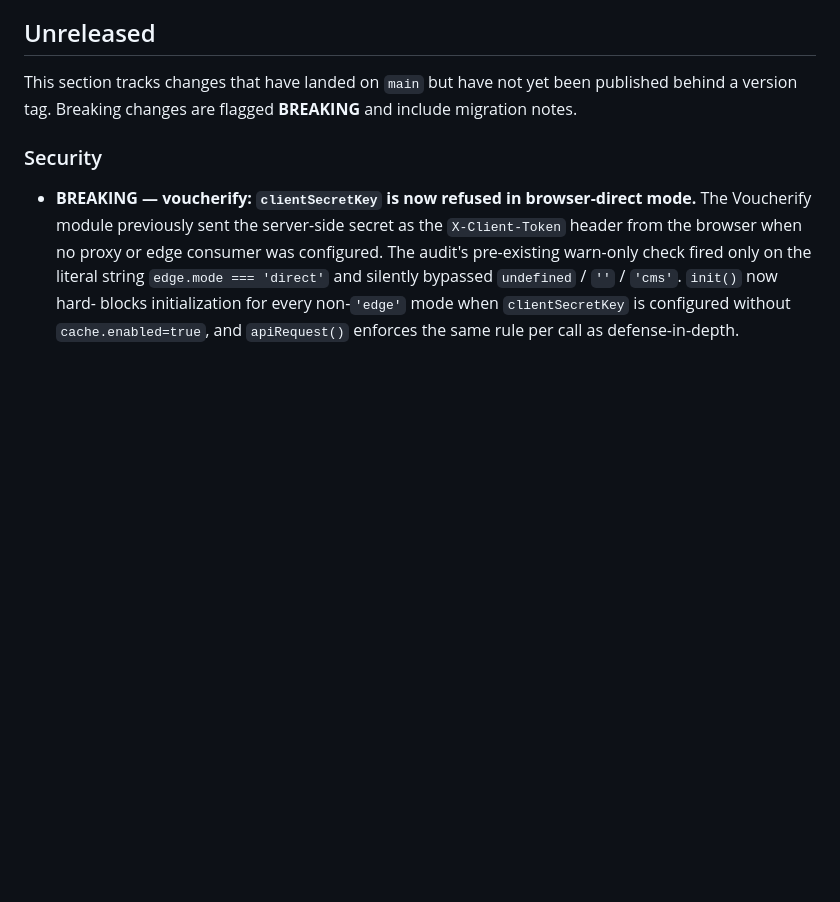
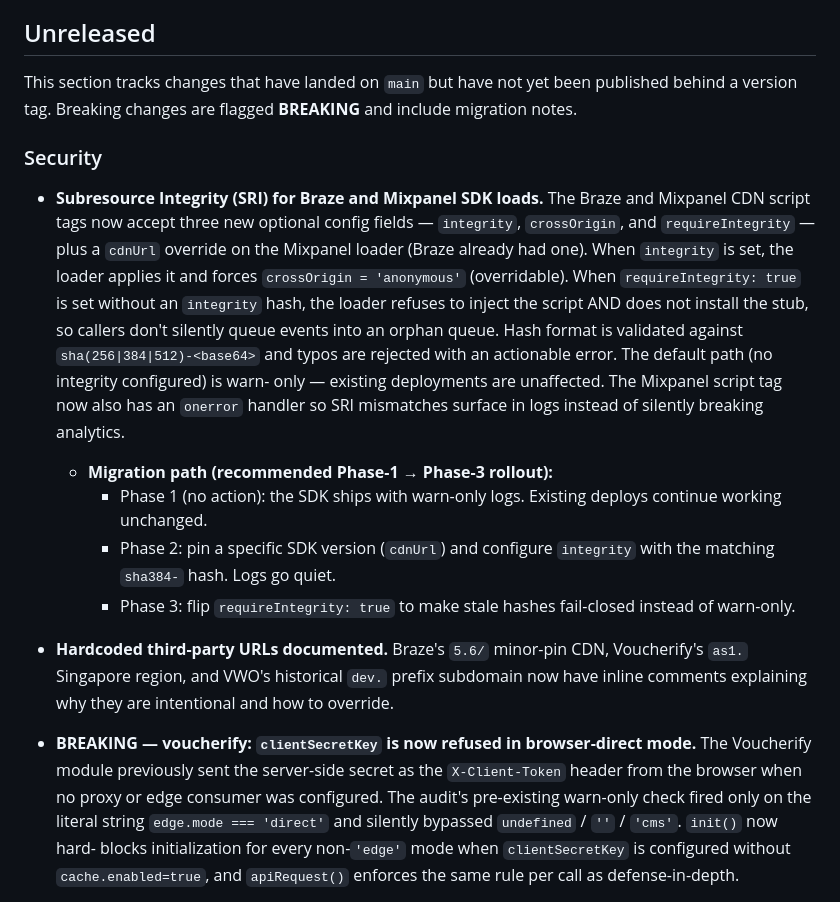
Before and after one commit to BishalSahoo-Pocketpills/pp-web-sdk, a Markdown page: CHANGELOG.md, the part around the change. Drawn GitHub-style; blank space fills up the shorter version.

Commit message:
docs: CHANGELOG entry for Track 2 (SRI loader security)
Documents the new integrity / crossOrigin / requireIntegrity config
fields on Braze + Mixpanel loaders, the Mixpanel cdnUrl override, the
hash-format validation, the Mixpanel onerror handler, and the
Phase-1 → Phase-3 rollout migration path.

Also notes the H7 inline documentation of hardcoded URLs.

Co-Authored-By: Claude Opus 4.7 (1M context) <noreply@anthropic.com>

```diff
--- a/CHANGELOG.md
+++ b/CHANGELOG.md
@@ -11,6 +11,33 @@ been published behind a version tag. Breaking changes are flagged
 **BREAKING** and include migration notes.
 
 ### Security
+
+- **Subresource Integrity (SRI) for Braze and Mixpanel SDK loads.**
+  The Braze and Mixpanel CDN script tags now accept three new optional
+  config fields — `integrity`, `crossOrigin`, and `requireIntegrity` —
+  plus a `cdnUrl` override on the Mixpanel loader (Braze already had
+  one). When `integrity` is set, the loader applies it and forces
+  `crossOrigin = 'anonymous'` (overridable). When `requireIntegrity:
+  true` is set without an `integrity` hash, the loader refuses to
+  inject the script AND does not install the stub, so callers don't
+  silently queue events into an orphan queue. Hash format is validated
+  against `sha(256|384|512)-<base64>` and typos are rejected with an
+  actionable error. The default path (no integrity configured) is warn-
+  only — existing deployments are unaffected. The Mixpanel script tag
+  now also has an `onerror` handler so SRI mismatches surface in logs
+  instead of silently breaking analytics.
+  - **Migration path (recommended Phase-1 → Phase-3 rollout):**
+    - Phase 1 (no action): the SDK ships with warn-only logs. Existing
+      deploys continue working unchanged.
+    - Phase 2: pin a specific SDK version (`cdnUrl`) and configure
+      `integrity` with the matching `sha384-` hash. Logs go quiet.
+    - Phase 3: flip `requireIntegrity: true` to make stale hashes
+      fail-closed instead of warn-only.
+
+- **Hardcoded third-party URLs documented.** Braze's `5.6/` minor-pin
+  CDN, Voucherify's `as1.` Singapore region, and VWO's historical
+  `dev.` prefix subdomain now have inline comments explaining why they
+  are intentional and how to override.
 
 - **BREAKING — voucherify: `clientSecretKey` is now refused in
   browser-direct mode.** The Voucherify module previously sent the
```
